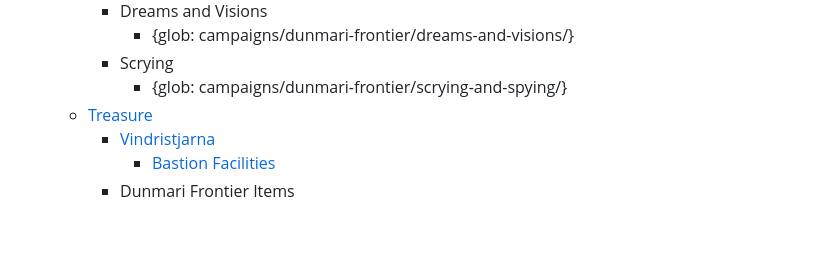
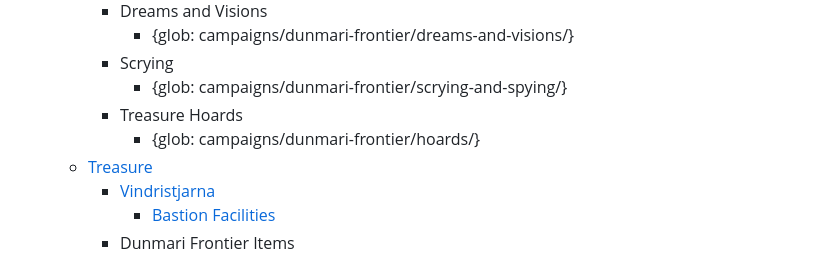
Before and after one commit to tsackton/taelgar-utils, a Markdown page: website/templates/toc.md, the part around the change. Rendered like a GitHub page; blank space fills up the shorter version.

Commit message:
update TOC

```diff
--- a/website/templates/toc.md
+++ b/website/templates/toc.md
@@ -15,6 +15,8 @@
             - {glob: campaigns/dunmari-frontier/dreams-and-visions/}
         - Scrying
             - {glob: campaigns/dunmari-frontier/scrying-and-spying/}
+        - Treasure Hoards
+            - {glob: campaigns/dunmari-frontier/hoards/}
     - [Treasure](campaigns/dunmari-frontier/party-treasure.md)
         - [Vindristjarna](things/ships/vindristjarna.md)
             - [Bastion Facilities](campaigns/dunmari-frontier/vindristjarna-room-planning.md)
```
